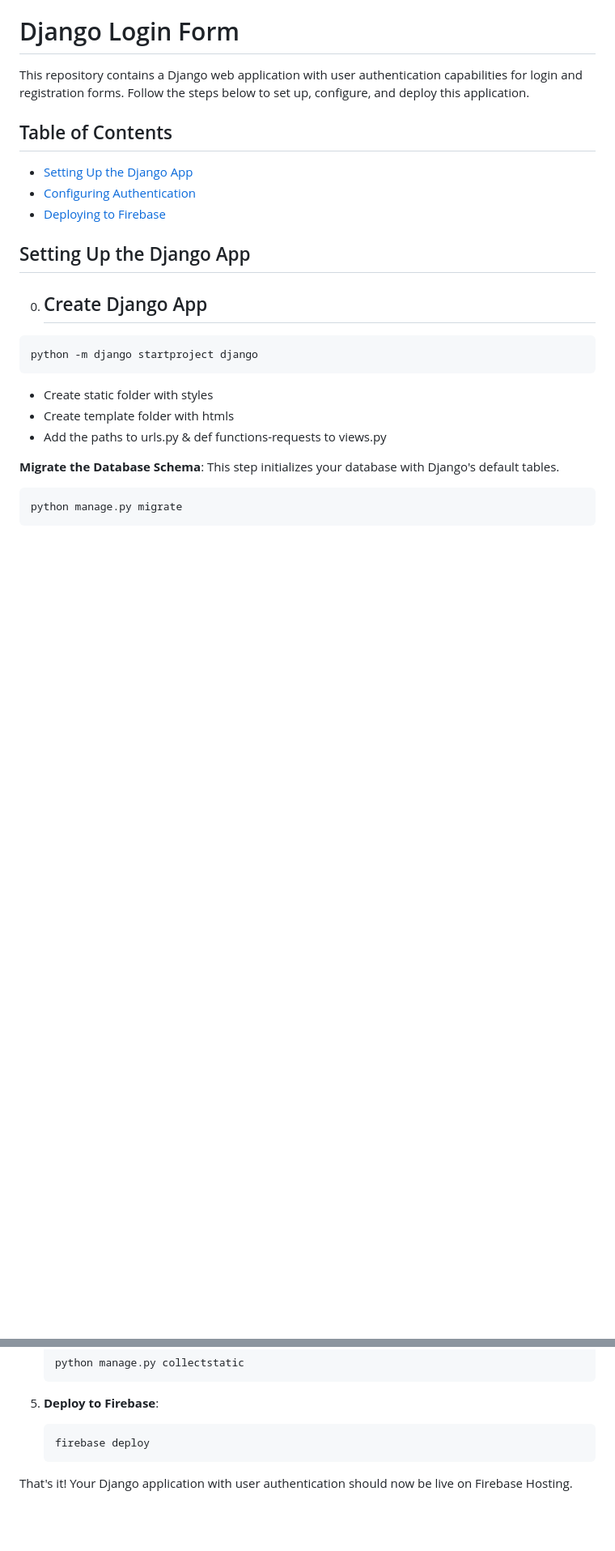
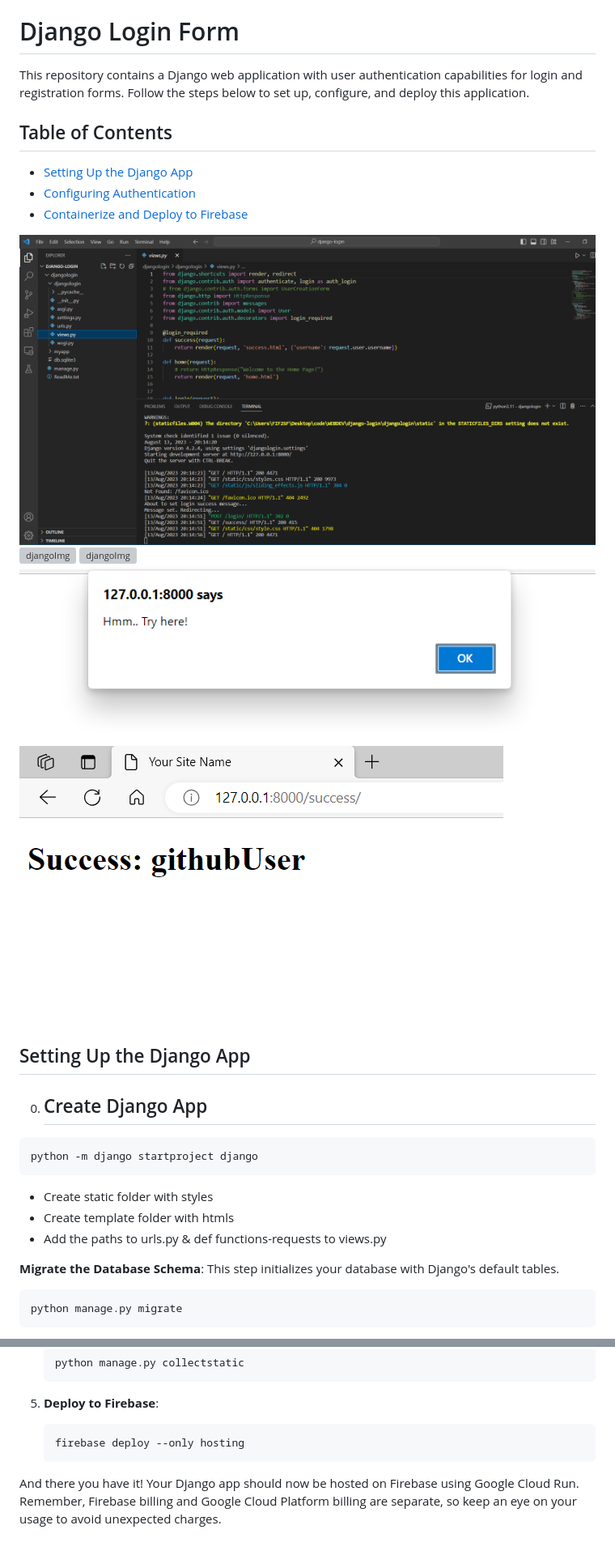
Before and after one commit to FilipFilchev/LoginForm, a Markdown page: README.md, 2 parts joined by grey strips. Shown: that part at 81% size. GitHub-like rendering; pictures changed too: django1.png (added), success.png (added), wrongPass.png (added); blank space fills up the shorter version; grey boxes are pictures that could not be loaded.

Commit message:
examples added + readme edited

````diff
--- a/README.md
+++ b/README.md
@@ -6,7 +6,16 @@ This repository contains a Django web application with user authentication capab
 ## Table of Contents
 - [Setting Up the Django App](#setting-up-the-django-app)
 - [Configuring Authentication](#configuring-authentication)
-- [Deploying to Firebase](#deploying-to-firebase)
+- [Containerize and Deploy to Firebase](#deploying-to-firebase)
+
+![djangoImg](django1.png)
+![djangoImg](django3.png)
+![djangoImg](django2.png)
+![djangoImg](wrongPass.png)
+![djangoImg](success.png)
+
+
+
 
 ## Setting Up the Django App
 
@@ -121,7 +175,7 @@ python manage.py runserver --nothreading --noreload
 
 5. **Deploy to Firebase**:
    ```
-   firebase deploy
+   firebase deploy --only hosting
    ```
 
-That's it! Your Django application with user authentication should now be live on Firebase Hosting.
+And there you have it! Your Django app should now be hosted on Firebase using Google Cloud Run. Remember, Firebase billing and Google Cloud Platform billing are separate, so keep an eye on your usage to avoid unexpected charges.
````
Also changed, not shown: other parts of README.md (+45 -0 lines), django2.PNG (added), django3.PNG (added).
